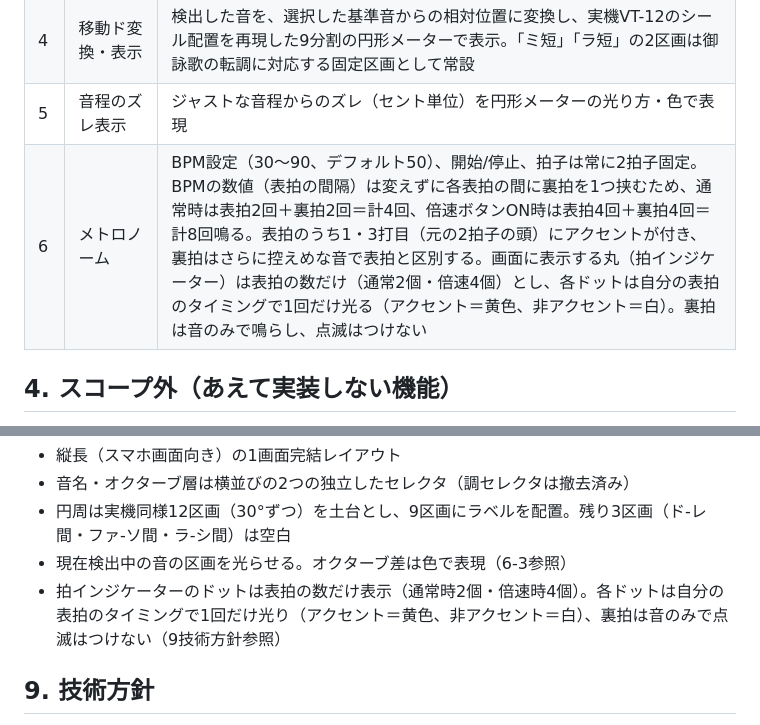
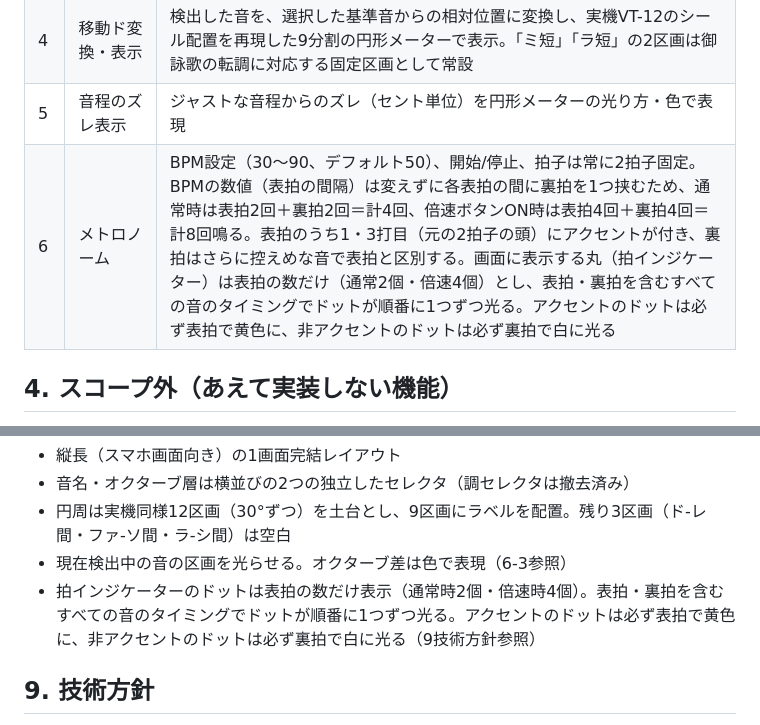
Before and after one commit to fujita-seiryu/my-app, a Markdown page: ボイトレアプリ/移動ドピッチトレーナー_開発設計書.md, 2 parts joined by grey strips. Rendered like a GitHub page.

```diff
--- a/ボイトレアプリ/移動ドピッチトレーナー_開発設計書.md
+++ b/ボイトレアプリ/移動ドピッチトレーナー_開発設計書.md
@@ -25,7 +25,7 @@
 | 3 | マイク入力によるリアルタイムピッチ検出 | ブラウザのマイク入力から歌声の基本周波数(f0)を検出 |
 | 4 | 移動ド変換・表示 | 検出した音を、選択した基準音からの相対位置に変換し、実機VT-12のシール配置を再現した9分割の円形メーターで表示。「ミ短」「ラ短」の2区画は御詠歌の転調に対応する固定区画として常設 |
 | 5 | 音程のズレ表示 | ジャストな音程からのズレ（セント単位）を円形メーターの光り方・色で表現 |
-| 6 | メトロノーム | BPM設定（30〜90、デフォルト50）、開始/停止、拍子は常に2拍子固定。BPMの数値（表拍の間隔）は変えずに各表拍の間に裏拍を1つ挟むため、通常時は表拍2回＋裏拍2回＝計4回、倍速ボタンON時は表拍4回＋裏拍4回＝計8回鳴る。表拍のうち1・3打目（元の2拍子の頭）にアクセントが付き、裏拍はさらに控えめな音で表拍と区別する。画面に表示する丸（拍インジケーター）は表拍の数だけ（通常2個・倍速4個）とし、各ドットは自分の表拍のタイミングで1回だけ光る（アクセント＝黄色、非アクセント＝白）。裏拍は音のみで鳴らし、点滅はつけない |
+| 6 | メトロノーム | BPM設定（30〜90、デフォルト50）、開始/停止、拍子は常に2拍子固定。BPMの数値（表拍の間隔）は変えずに各表拍の間に裏拍を1つ挟むため、通常時は表拍2回＋裏拍2回＝計4回、倍速ボタンON時は表拍4回＋裏拍4回＝計8回鳴る。表拍のうち1・3打目（元の2拍子の頭）にアクセントが付き、裏拍はさらに控えめな音で表拍と区別する。画面に表示する丸（拍インジケーター）は表拍の数だけ（通常2個・倍速4個）とし、表拍・裏拍を含むすべての音のタイミングでドットが順番に1つずつ光る。アクセントのドットは必ず表拍で黄色に、非アクセントのドットは必ず裏拍で白に光る |
 
 ## 4. スコープ外（あえて実装しない機能）
 
@@ -126,7 +126,7 @@
 - 音名・オクターブ層は横並びの2つの独立したセレクタ（調セレクタは撤去済み）
 - 円周は実機同様12区画（30°ずつ）を土台とし、9区画にラベルを配置。残り3区画（ド-レ間・ファ-ソ間・ラ-シ間）は空白
 - 現在検出中の音の区画を光らせる。オクターブ差は色で表現（6-3参照）
-- 拍インジケーターのドットは表拍の数だけ表示（通常時2個・倍速時4個）。各ドットは自分の表拍のタイミングで1回だけ光り（アクセント＝黄色、非アクセント＝白）、裏拍は音のみで点滅はつけない（9技術方針参照）
+- 拍インジケーターのドットは表拍の数だけ表示（通常時2個・倍速時4個）。表拍・裏拍を含むすべての音のタイミングでドットが順番に1つずつ光る。アクセントのドットは必ず表拍で黄色に、非アクセントのドットは必ず裏拍で白に光る（9技術方針参照）
 
 ## 9. 技術方針
 
```
Also changed, not shown: other parts of ボイトレアプリ/移動ドピッチトレーナー_開発設計書.md (+6 -3 lines).
